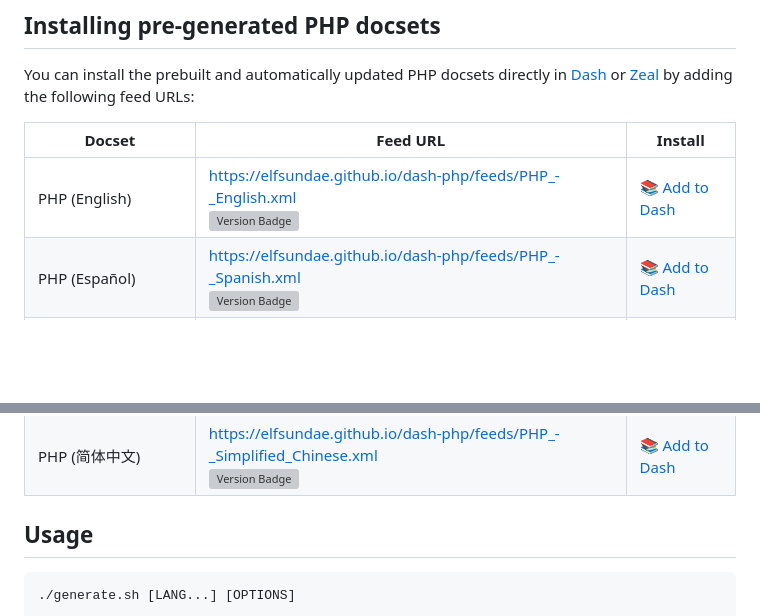
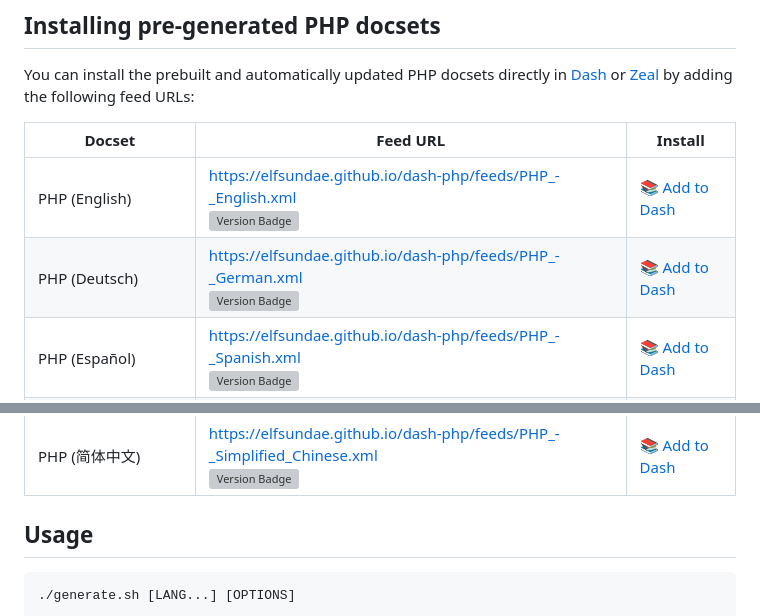
Before and after one commit to ElfSundae/dash-php, a Markdown page: README.md, 2 parts joined by grey strips. Rendered like a GitHub page; blank space fills up the shorter version; grey boxes are pictures that could not be loaded.

Commit message:
Add PHP (Deutsch)

```diff
--- a/README.md
+++ b/README.md
@@ -22,6 +22,7 @@ You can install the prebuilt and automatically updated PHP docsets directly in [
 | Docset                     | Feed URL                                                                                                                | Install                          |
 | -------------------------- | ----------------------------------------------------------------------------------------------------------------------- | -------------------------------- |
 | PHP (English)              | <https://elfsundae.github.io/dash-php/feeds/PHP_-_English.xml><br>[![Version Badge][badge_en]][release]                 | 📚 [Add to Dash][install_en]    |
+| PHP (Deutsch)              | <https://elfsundae.github.io/dash-php/feeds/PHP_-_German.xml><br>[![Version Badge][badge_de]][release]                  | 📚 [Add to Dash][install_de]    |
 | PHP (Español)              | <https://elfsundae.github.io/dash-php/feeds/PHP_-_Spanish.xml><br>[![Version Badge][badge_es]][release]                 | 📚 [Add to Dash][install_es]    |
 | PHP (Français)             | <https://elfsundae.github.io/dash-php/feeds/PHP_-_French.xml><br>[![Version Badge][badge_fr]][release]                  | 📚 [Add to Dash][install_fr]    |
 | PHP (Italiano)             | <https://elfsundae.github.io/dash-php/feeds/PHP_-_Italian.xml><br>[![Version Badge][badge_it]][release]                 | 📚 [Add to Dash][install_it]    |
@@ -34,6 +35,7 @@ You can install the prebuilt and automatically updated PHP docsets directly in [
 
 [release]: https://github.com/ElfSundae/dash-php/releases/tag/docsets
 [badge_en]: https://elfsundae.github.io/dash-php/badges/PHP_en.svg
+[badge_de]: https://elfsundae.github.io/dash-php/badges/PHP_de.svg
 [badge_es]: https://elfsundae.github.io/dash-php/badges/PHP_es.svg
 [badge_fr]: https://elfsundae.github.io/dash-php/badges/PHP_fr.svg
 [badge_it]: https://elfsundae.github.io/dash-php/badges/PHP_it.svg
```
Also changed, not shown: other parts of README.md (+1 -0 lines).
